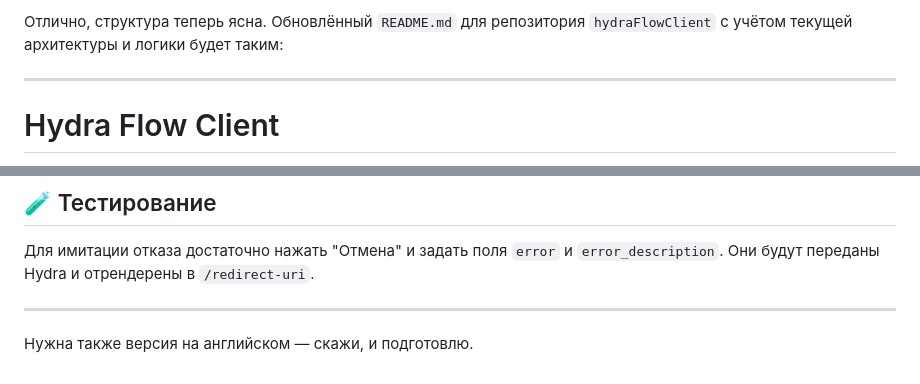
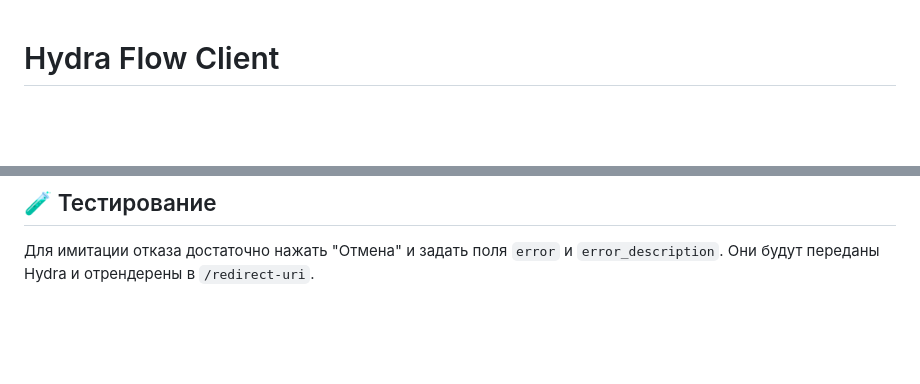
Before and after one commit to log-box/hydraFlowClient, a Markdown page: readme.md, 2 parts joined by grey strips. Drawn GitHub-style; blank space fills up the shorter version.

```diff
--- a/readme.md
+++ b/readme.md
@@ -1,7 +1,3 @@
-Отлично, структура теперь ясна. Обновлённый `README.md` для репозитория `hydraFlowClient` с учётом текущей архитектуры и логики будет таким:
-
----
-
 # Hydra Flow Client
 
 FastAPI-приложение, реализующее кастомные формы входа, согласия и логаута для ORY Hydra с возможностью ручной настройки параметров. Предназначено для интеграции в архитектуру OAuth2/OpenID Connect, работает в связке с Hydra.
@@ -101,7 +97,3 @@ FastAPI-эндпоинты:
 ## 🧪 Тестирование
 
 Для имитации отказа достаточно нажать "Отмена" и задать поля `error` и `error_description`. Они будут переданы Hydra и отрендерены в `/redirect-uri`.
-
----
-
-Нужна также версия на английском — скажи, и подготовлю.
```
